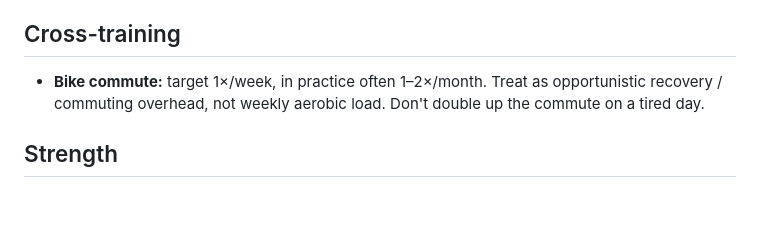
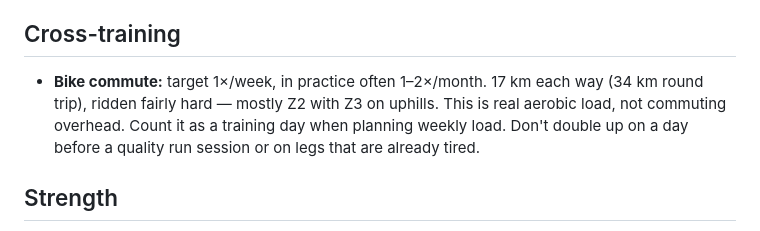
Before and after one commit to akselsson/ClaudeCoach, a Markdown page: analyses/preferences/2026-05-03-training-preferences.md, the part around the change. Drawn GitHub-style; blank space fills up the shorter version.

Commit message:
Correct bike commute — 34 km round trip, real aerobic load not overhead
17 km each way ridden at Z2/Z3. Treat as a training day when planning
weekly load, not opportunistic commuting. Don't stack it before a quality
session or on already-tired legs.

https://claude.ai/code/session_01ShWqMdZMUzfR7kpVTQDj4k

```diff
--- a/analyses/preferences/2026-05-03-training-preferences.md
+++ b/analyses/preferences/2026-05-03-training-preferences.md
@@ -77,7 +77,7 @@ Her own training is not tracked in this notebook — only its impact on Patrik's
 
 ## Cross-training
 
-- **Bike commute:** target 1×/week, in practice often 1–2×/month. Treat as opportunistic recovery / commuting overhead, not weekly aerobic load. Don't double up the commute on a tired day.
+- **Bike commute:** target 1×/week, in practice often 1–2×/month. 17 km each way (34 km round trip), ridden fairly hard — mostly Z2 with Z3 on uphills. This is real aerobic load, not commuting overhead. Count it as a training day when planning weekly load. Don't double up on a day before a quality run session or on legs that are already tired.
 
 ## Strength
 
```
